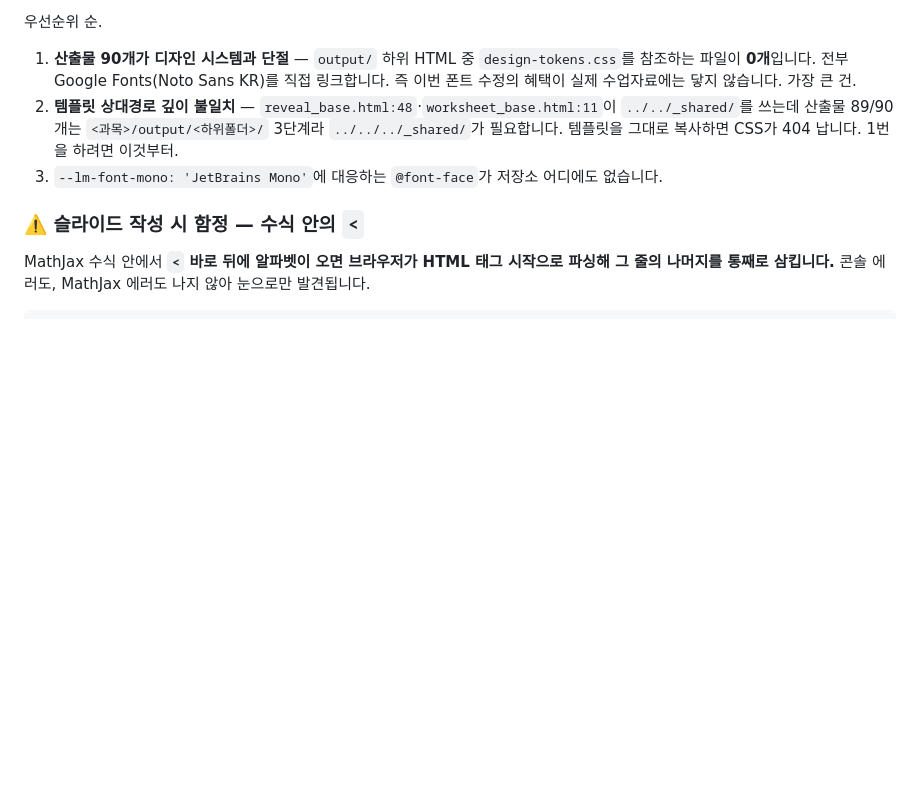
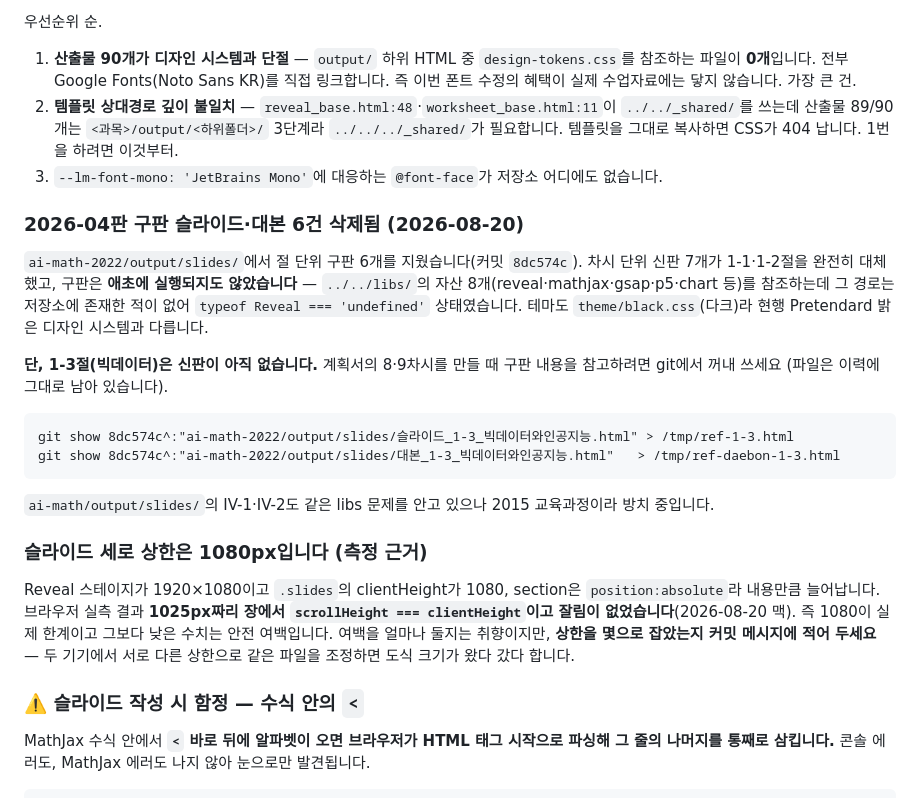
Before and after one commit to juvilan/lesson-maker, a Markdown page: .claude/handoff.md, the part around the change. GitHub-like rendering; blank space fills up the shorter version.

Commit message:
docs: 구판 6건 삭제 배경과 슬라이드 세로 상한 근거를 인수인계 노트에 기록
윈도우 세션(8dc574c)이 2026-04판 절 단위 6건을 지웠다. 그 배경과, 1-3절만은
신판이 없으므로 8·9차시 제작 시 git에서 꺼내 참고하는 방법을 남긴다.

세로 상한도 함께 적는다. 두 기기가 서로 다른 상한(1080 vs 994)으로 같은 파일을
조정해 도식 크기가 왔다 갔다 했다. 브라우저 실측 근거는 1080이다 —
1025px 장에서 scrollHeight === clientHeight, 잘림 없음. 994는 안전 여백이지
클리핑 임계값이 아니다. 앞으로는 상한을 커밋 메시지에 명시한다.

Co-Authored-By: Claude Opus 5 <noreply@anthropic.com>

````diff
--- a/.claude/handoff.md
+++ b/.claude/handoff.md
@@ -55,6 +55,33 @@ python3 -m http.server 8791
 2. **템플릿 상대경로 깊이 불일치** — `reveal_base.html:48`·`worksheet_base.html:11`이 `../../_shared/`를 쓰는데 산출물 89/90개는 `<과목>/output/<하위폴더>/` 3단계라 `../../../_shared/`가 필요합니다. 템플릿을 그대로 복사하면 CSS가 404 납니다. 1번을 하려면 이것부터.
 3. `--lm-font-mono: 'JetBrains Mono'`에 대응하는 `@font-face`가 저장소 어디에도 없습니다.
 
+### 2026-04판 구판 슬라이드·대본 6건 삭제됨 (2026-08-20)
+
+`ai-math-2022/output/slides/`에서 절 단위 구판 6개를 지웠습니다(커밋 `8dc574c`).
+차시 단위 신판 7개가 1-1·1-2절을 완전히 대체했고, 구판은 **애초에 실행되지도 않았습니다** —
+`../../libs/`의 자산 8개(reveal·mathjax·gsap·p5·chart 등)를 참조하는데 그 경로는
+저장소에 존재한 적이 없어 `typeof Reveal === 'undefined'` 상태였습니다.
+테마도 `theme/black.css`(다크)라 현행 Pretendard 밝은 디자인 시스템과 다릅니다.
+
+**단, 1-3절(빅데이터)은 신판이 아직 없습니다.** 계획서의 8·9차시를 만들 때
+구판 내용을 참고하려면 git에서 꺼내 쓰세요 (파일은 이력에 그대로 남아 있습니다).
+
+```
+git show 8dc574c^:"ai-math-2022/output/slides/슬라이드_1-3_빅데이터와인공지능.html" > /tmp/ref-1-3.html
+git show 8dc574c^:"ai-math-2022/output/slides/대본_1-3_빅데이터와인공지능.html"   > /tmp/ref-daebon-1-3.html
+```
+
+`ai-math/output/slides/`의 IV-1·IV-2도 같은 libs 문제를 안고 있으나 2015 교육과정이라 방치 중입니다.
+
+### 슬라이드 세로 상한은 1080px입니다 (측정 근거)
+
+Reveal 스테이지가 1920×1080이고 `.slides`의 clientHeight가 1080, section은
+`position:absolute`라 내용만큼 늘어납니다. 브라우저 실측 결과 **1025px짜리 장에서
+`scrollHeight === clientHeight`이고 잘림이 없었습니다**(2026-08-20 맥).
+즉 1080이 실제 한계이고 그보다 낮은 수치는 안전 여백입니다.
+여백을 얼마나 둘지는 취향이지만, **상한을 몇으로 잡았는지 커밋 메시지에 적어 두세요** —
+두 기기에서 서로 다른 상한으로 같은 파일을 조정하면 도식 크기가 왔다 갔다 합니다.
+
 ### ⚠️ 슬라이드 작성 시 함정 — 수식 안의 `<`
 
 MathJax 수식 안에서 **`<` 바로 뒤에 알파벳이 오면 브라우저가 HTML 태그 시작으로 파싱해
````
